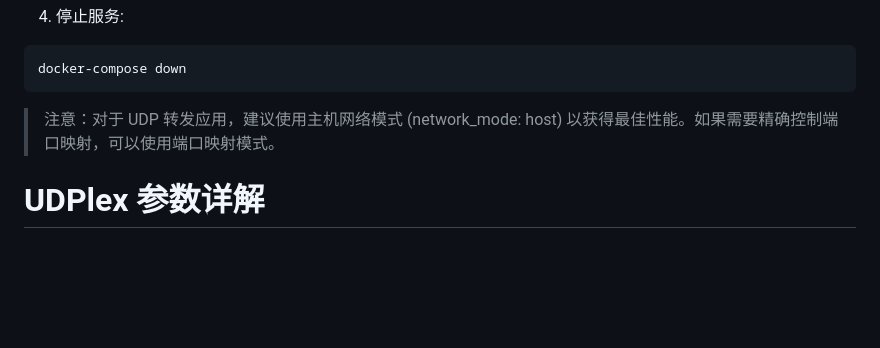
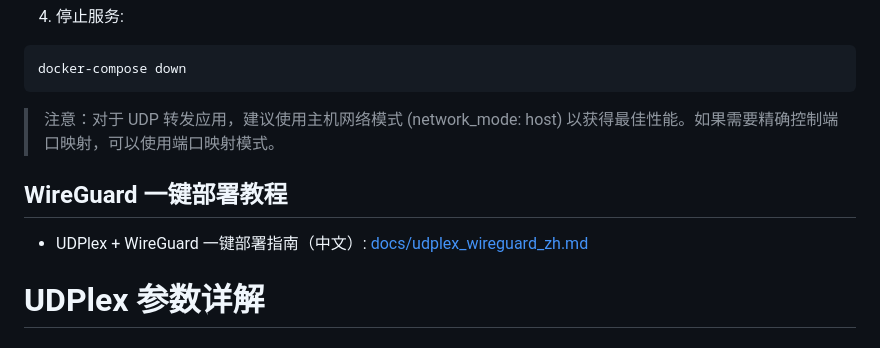
Before and after one commit to tao08141/UDPlex, a Markdown page: README_ZH.md, the part around the change. Rendered like a GitHub page; blank space fills up the shorter version.

```diff
--- a/README_ZH.md
+++ b/README_ZH.md
@@ -80,6 +80,10 @@ docker-compose down
 
 > 注意：对于 UDP 转发应用，建议使用主机网络模式 (network_mode: host) 以获得最佳性能。如果需要精确控制端口映射，可以使用端口映射模式。
 
+## WireGuard 一键部署教程
+
+- UDPlex + WireGuard 一键部署指南（中文）: [docs/udplex_wireguard_zh.md](docs/udplex_wireguard_zh.md)
+
 # UDPlex 参数详解
 
 ## 全局配置
```
Also changed, not shown: README.md (+4 -0 lines).
